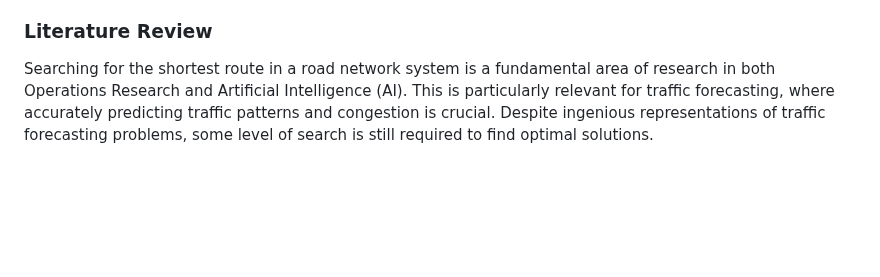
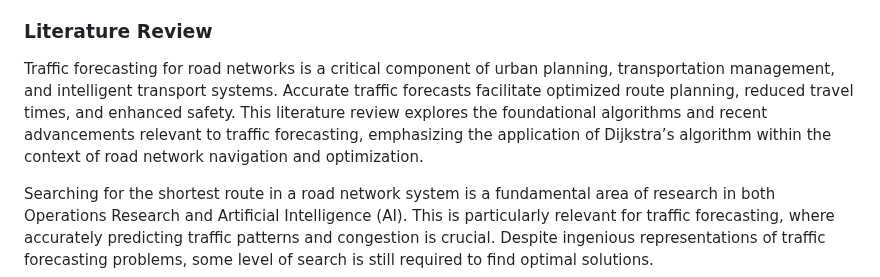
Before and after one commit to uzumstanley/Traffic-Forecasting-For-Road-Network, a Markdown page: README.md, the part around the change. GitHub-like rendering; blank space fills up the shorter version.

```diff
--- a/README.md
+++ b/README.md
@@ -176,7 +176,7 @@ The report is organized into five chapters, each focusing on a specific aspect o
 
 ### Literature Review
 
-
+Traffic forecasting for road networks is a critical component of urban planning, transportation management, and intelligent transport systems. Accurate traffic forecasts facilitate optimized route planning, reduced travel times, and enhanced safety. This literature review explores the foundational algorithms and recent advancements relevant to traffic forecasting, emphasizing the application of Dijkstra’s algorithm within the context of road network navigation and optimization.
 
 
 
```
